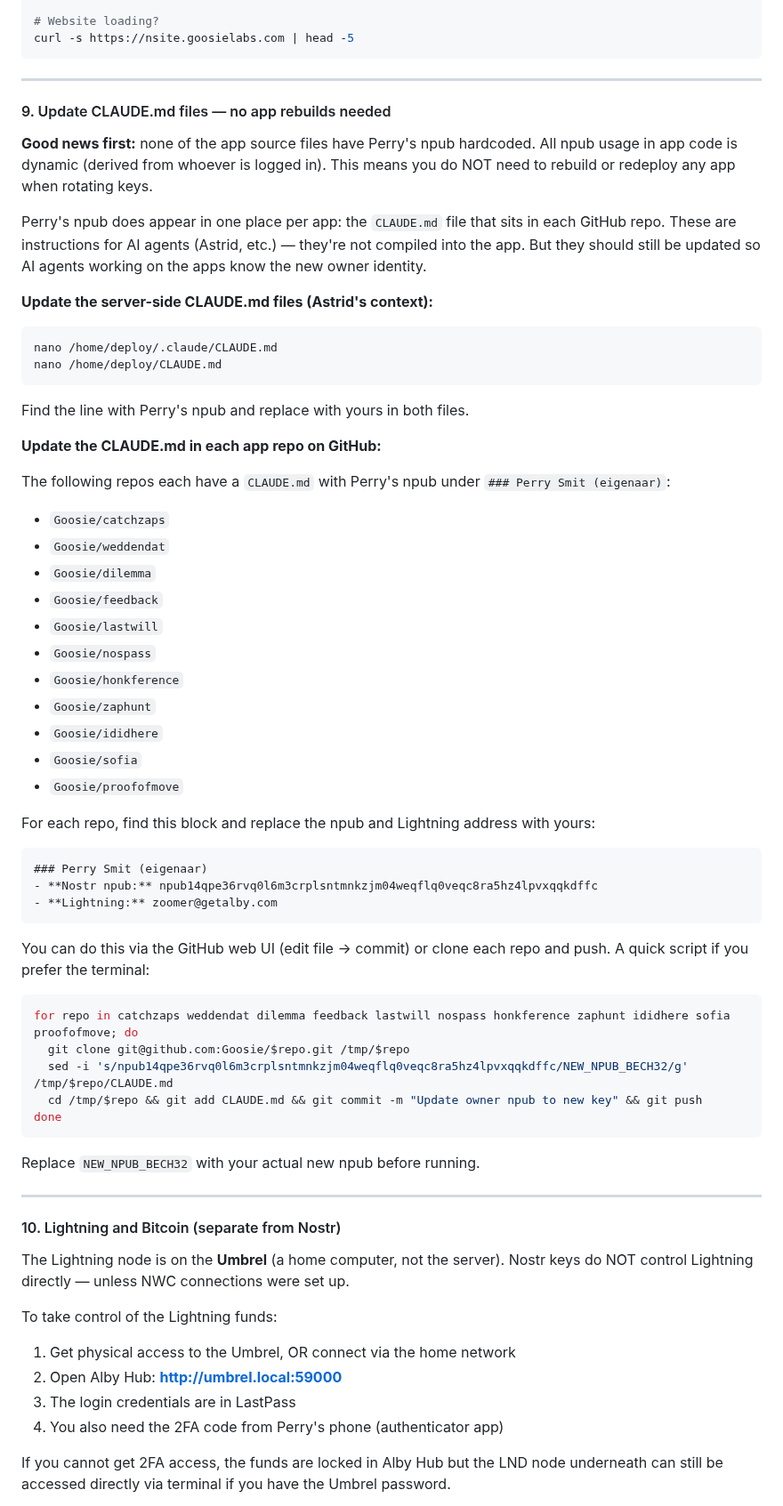
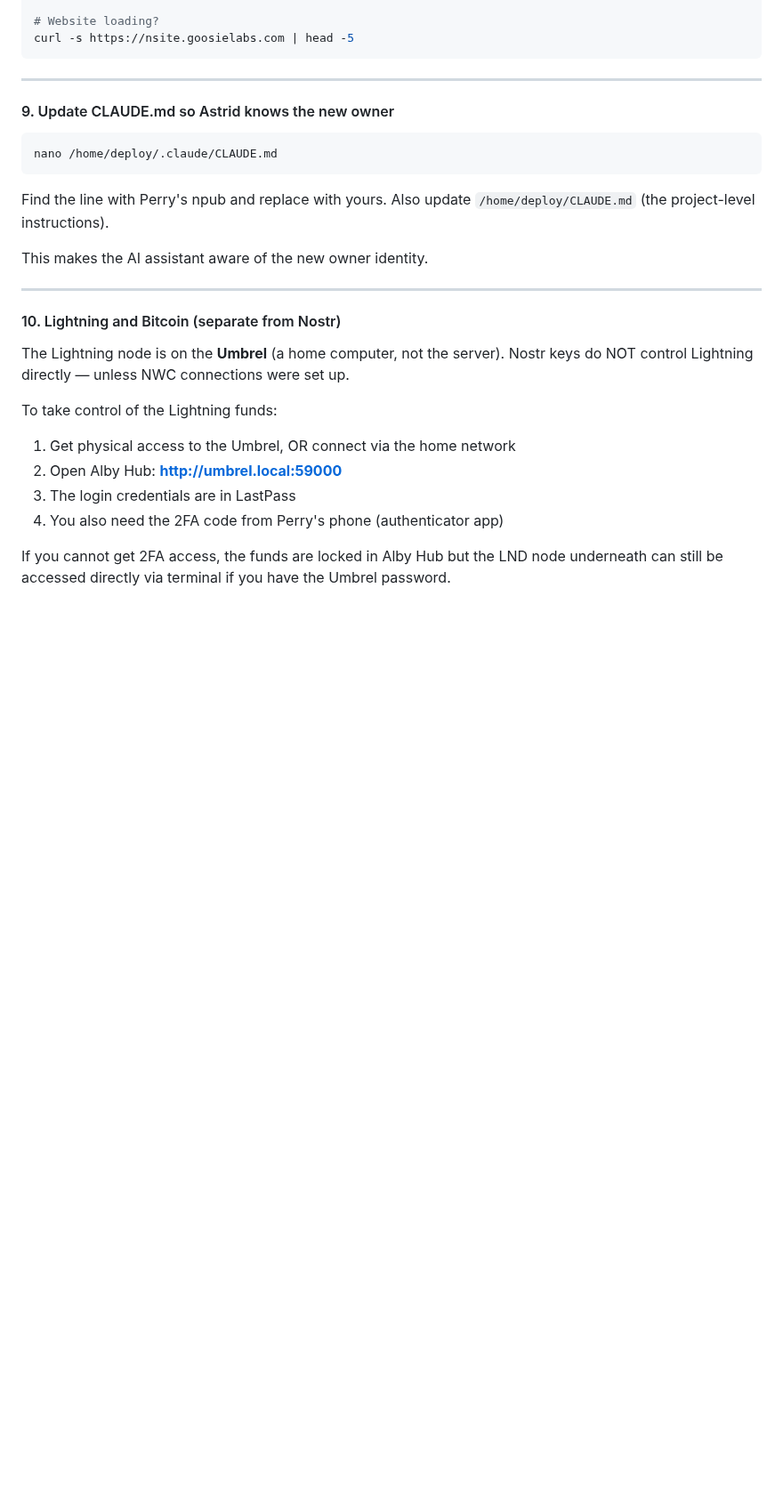
Before and after one commit to Goosie/systemsetup, a Markdown page: whenidie.md, the part around one of its changes. Shown at 89% size. GitHub-like rendering; blank space fills up the shorter version.

Commit message:
docs: whenidie.md gesynchroniseerd

````diff
--- a/whenidie.md
+++ b/whenidie.md
@@ -733,56 +781,16 @@ curl -s https://nsite.goosielabs.com | head -5
 
 ---
 
-#### 9. Update CLAUDE.md files — no app rebuilds needed
-
-**Good news first:** none of the app source files have Perry's npub hardcoded. All npub usage in app code is dynamic (derived from whoever is logged in). This means you do NOT need to rebuild or redeploy any app when rotating keys.
-
-Perry's npub does appear in one place per app: the `CLAUDE.md` file that sits in each GitHub repo. These are instructions for AI agents (Astrid, etc.) — they're not compiled into the app. But they should still be updated so AI agents working on the apps know the new owner identity.
-
-**Update the server-side CLAUDE.md files (Astrid's context):**
+#### 9. Update CLAUDE.md so Astrid knows the new owner
 
 ```bash
 nano /home/deploy/.claude/CLAUDE.md
-nano /home/deploy/CLAUDE.md
 ```
 
-Find the line with Perry's npub and replace with yours in both files.
+Find the line with Perry's npub and replace with yours.
+Also update `/home/deploy/CLAUDE.md` (the project-level instructions).
 
-**Update the CLAUDE.md in each app repo on GitHub:**
-
-The following repos each have a `CLAUDE.md` with Perry's npub under `### Perry Smit (eigenaar)`:
-
-- `Goosie/catchzaps`
-- `Goosie/weddendat`
-- `Goosie/dilemma`
-- `Goosie/feedback`
-- `Goosie/lastwill`
-- `Goosie/nospass`
-- `Goosie/honkference`
-- `Goosie/zaphunt`
-- `Goosie/ididhere`
-- `Goosie/sofia`
-- `Goosie/proofofmove`
-
-For each repo, find this block and replace the npub and Lightning address with yours:
-
-```markdown
-### Perry Smit (eigenaar)
-- **Nostr npub:** npub14qpe36rvq0l6m3crplsntmnkzjm04weqflq0veqc8ra5hz4lpvxqqkdffc
-- **Lightning:** zoomer@getalby.com
-```
-
-You can do this via the GitHub web UI (edit file → commit) or clone each repo and push. A quick script if you prefer the terminal:
-
-```bash
-for repo in catchzaps weddendat dilemma feedback lastwill nospass honkference zaphunt ididhere sofia proofofmove; do
-  git clone git@github.com:Goosie/$repo.git /tmp/$repo
-  sed -i 's/npub14qpe36rvq0l6m3crplsntmnkzjm04weqflq0veqc8ra5hz4lpvxqqkdffc/NEW_NPUB_BECH32/g' /tmp/$repo/CLAUDE.md
-  cd /tmp/$repo && git add CLAUDE.md && git commit -m "Update owner npub to new key" && git push
-done
-```
-
-Replace `NEW_NPUB_BECH32` with your actual new npub before running.
+This makes the AI assistant aware of the new owner identity.
 
 ---
 
````
Also changed, not shown: other parts of whenidie.md (+52 -5 lines).
